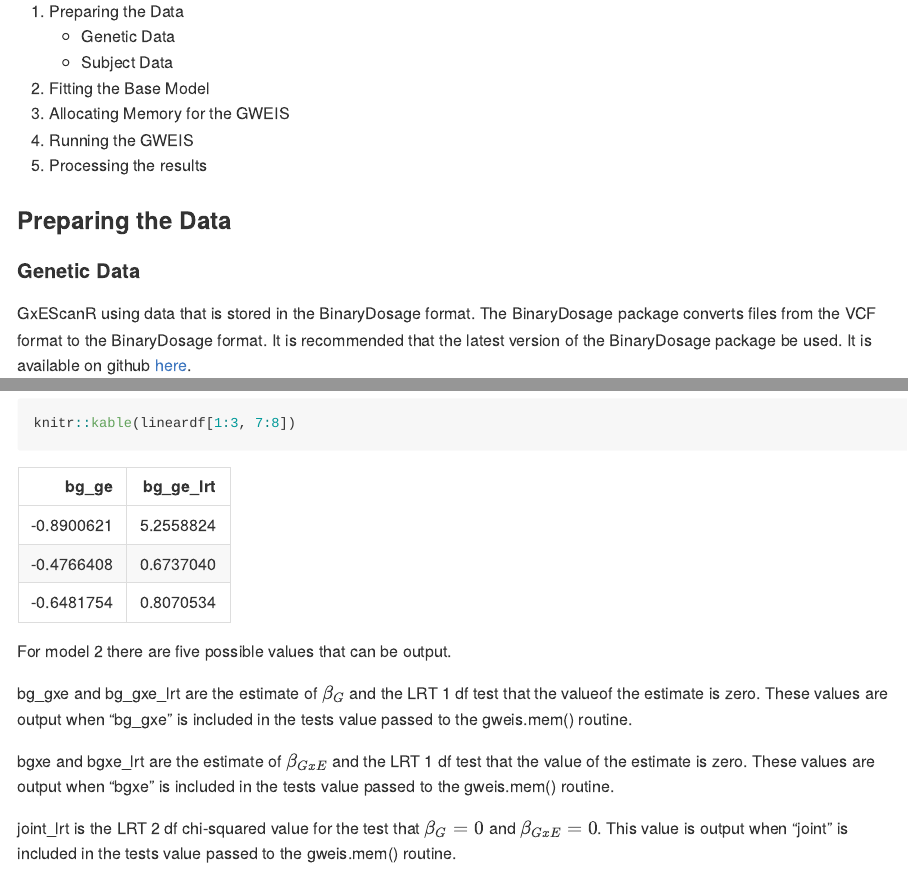
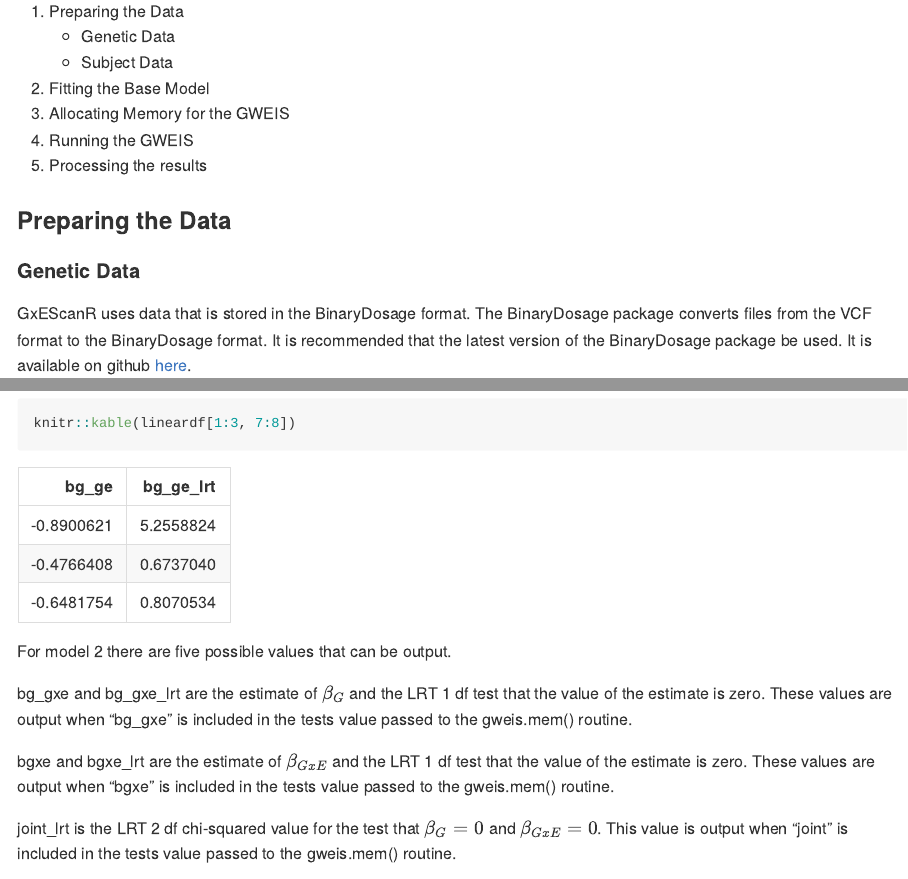
Before and after one commit to USCbiostats/GxEScanR, an R Markdown document (README.Rmd): the page in a window 1100 px wide, from 2260 px down, and a second part further down, joined at a grey line. The pictures show the output file README.md that the author committed with the source, drawn offline in the style of GitHub.

Commit message:
Fixed typos in README.Rmd.

```diff
--- a/README.Rmd
+++ b/README.Rmd
@@ -125,7 +125,7 @@ There are 5 steps to running a GWEIS using GxEScanR
 
 #### Genetic Data
 
-GxEScanR using data that is stored in the BinaryDosage format. The BinaryDosage
+GxEScanR uses data that is stored in the BinaryDosage format. The BinaryDosage
 package converts files from the VCF format to the BinaryDosage format. It is
 recommended that the latest version of the BinaryDosage package be used. It is
 available on github
@@ -352,7 +352,7 @@ knitr::kable(lineardf[1:3,7:8])
 For model 2 there are five possible values that can be output.
 
 bg_gxe and bg_gxe_lrt are the estimate of $\beta_G$ and the LRT 1 df test that
-the valueof the estimate is zero. These values are output
+the value of the estimate is zero. These values are output
 when "bg_gxe" is included in the tests value passed to the gweis.mem() routine.
 
 bgxe and bgxe_lrt are the estimate of $\beta_{GxE}$ and the LRT 1 df test that
```
Also changed, not shown: README.md, README.Rmd (2 more changed lines).
